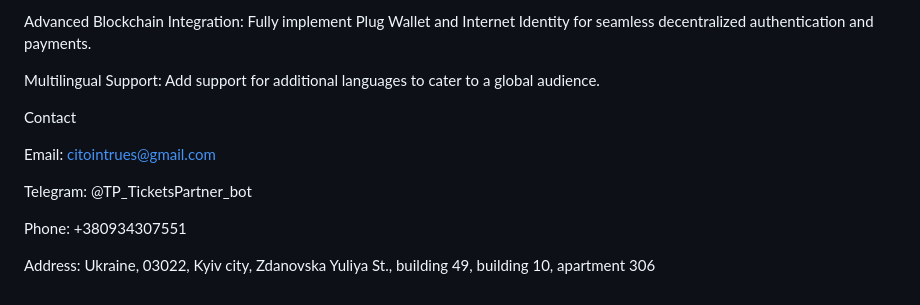
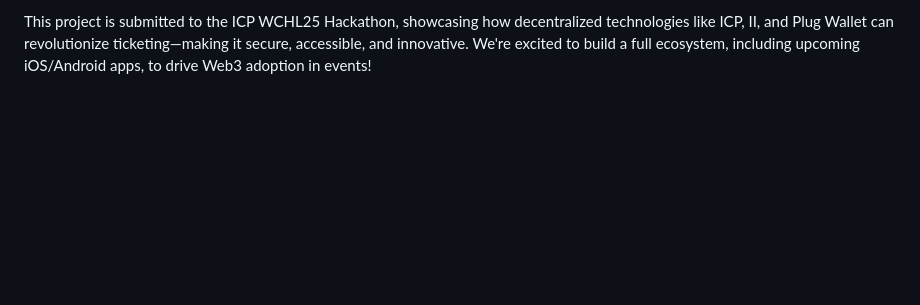
Before and after one commit to k0t11k/FINAL-REV_ERAICP, a Markdown page: README.md, the part around one of its changes. Drawn GitHub-style; blank space fills up the shorter version.

```diff
--- a/README.md
+++ b/README.md
@@ -183,25 +204 @@ Expanded Event Coverage: Include more cities and event types beyond Kyiv.
-Advanced Blockchain Integration: Fully implement Plug Wallet and Internet Identity for seamless decentralized authentication and payments.
-
-
-
-Multilingual Support: Add support for additional languages to cater to a global audience.
-
-Contact
-
-
-
-
-
-Email: citointrues@gmail.com
-
-
-
-Telegram: @TP_TicketsPartner_bot
-
-
-
-Phone: +380934307551
-
-
-
-Address: Ukraine, 03022, Kyiv city, Zdanovska Yuliya St., building 49, building 10, apartment 306
+This project is submitted to the ICP WCHL25 Hackathon, showcasing how decentralized technologies like ICP, II, and Plug Wallet can revolutionize ticketing—making it secure, accessible, and innovative. We're excited to build a full ecosystem, including upcoming iOS/Android apps, to drive Web3 adoption in events!
```
Also changed, not shown: other parts of README.md (+195 -174 lines).
